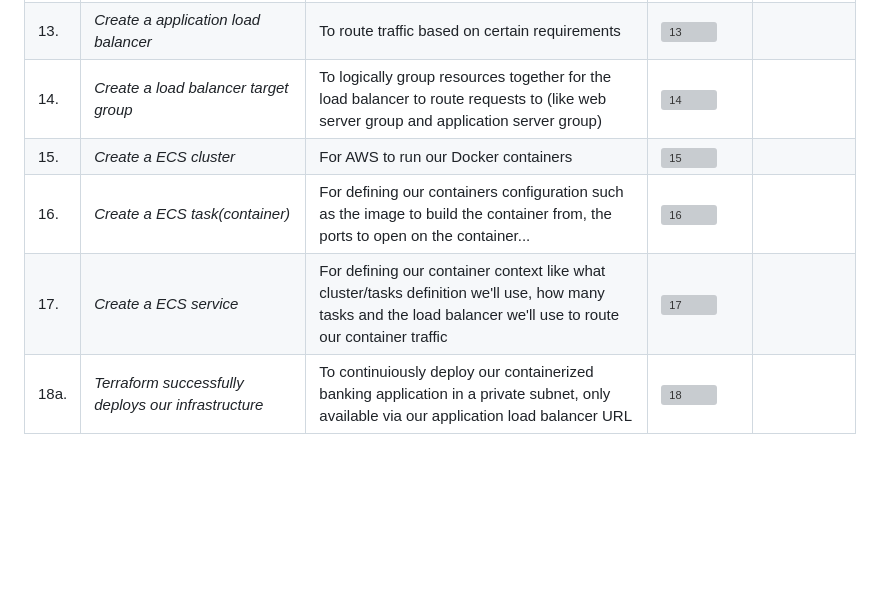
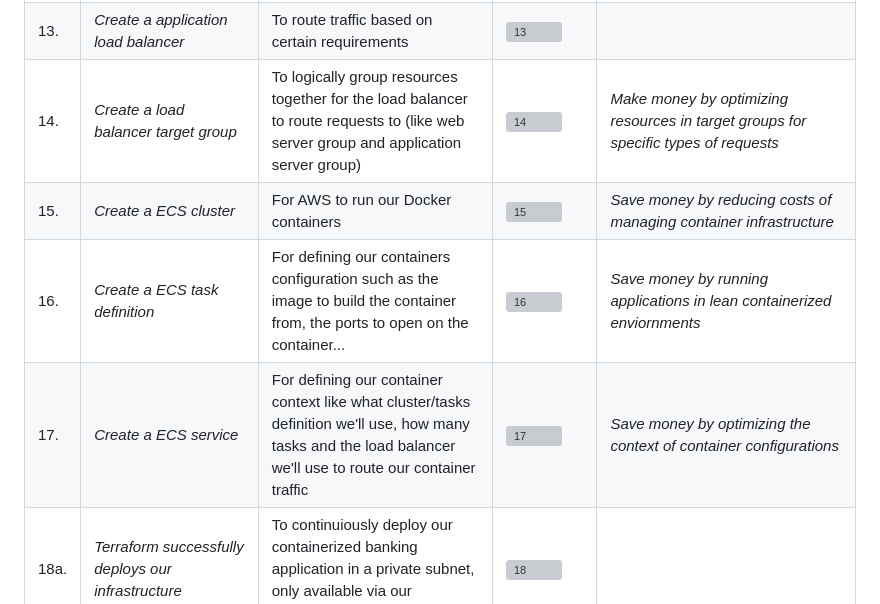
Before and after one commit to djtoler/Deploying-a-Python-App-with-Docker_AWS-Fargate, a Markdown page: README.md, the part around the change printed below. GitHub-like rendering; blank space fills up the shorter version; grey boxes are pictures that could not be loaded.

```diff
--- a/README.md
+++ b/README.md
@@ -66,8 +66,8 @@
 |13. | _Create a application load balancer_ | To route traffic based on certain requirements | ![13](https://github.com/djtoler/Deployment7/blob/main/dp7_assets/12.PNG)  |   |
-|14. | _Create a load balancer target group_ | To logically group resources together for the load balancer to route requests to (like web server group and application server group)| ![14](https://github.com/djtoler/Deployment7/blob/main/dp7_assets/13.PNG) |   |
-|15. | _Create a ECS cluster_ | For AWS to run our Docker containers | ![15](https://github.com/djtoler/Deployment7/blob/main/dp7_assets/14.PNG)  |   |
-|16. | _Create a ECS task(container)_ | For defining our containers configuration such as the image to build the container from, the ports to open on the container...| ![16](https://github.com/djtoler/Deployment7/blob/main/dp7_assets/15.PNG)  |   |
-|17. | _Create a ECS service_ | For defining our container context like what cluster/tasks definition we'll use, how many tasks and the load balancer we'll use to route our container traffic | ![17](https://github.com/djtoler/Deployment7/blob/main/dp7_assets/16.PNG)  |   |
+|14. | _Create a load balancer target group_ | To logically group resources together for the load balancer to route requests to (like web server group and application server group)| ![14](https://github.com/djtoler/Deployment7/blob/main/dp7_assets/13.PNG) | _Make money by optimizing resources in target groups for specific types of requests_  |
+|15. | _Create a ECS cluster_ | For AWS to run our Docker containers | ![15](https://github.com/djtoler/Deployment7/blob/main/dp7_assets/14.PNG)  |  _Save money by reducing costs of managing container infrastructure_ |
+|16. | _Create a ECS task definition_ | For defining our containers configuration such as the image to build the container from, the ports to open on the container...| ![16](https://github.com/djtoler/Deployment7/blob/main/dp7_assets/15.PNG)  | _Save money by running applications in lean containerized enviornments_ |
+|17. | _Create a ECS service_ | For defining our container context like what cluster/tasks definition we'll use, how many tasks and the load balancer we'll use to route our container traffic | ![17](https://github.com/djtoler/Deployment7/blob/main/dp7_assets/16.PNG)  |  _Save money by optimizing the context of container configurations_  |
 |18a. | _Terraform successfully deploys our infrastructure_| To continuiously deploy our containerized banking application in a private subnet, only available via our application load balancer URL | ![18](https://github.com/djtoler/Deployment7/blob/main/dp7_assets/18a.PNG)  |  |
 ### _Successful Deployment_
 <p align="center">
```
Also changed, not shown: other parts of README.md (+13 -13 lines).
